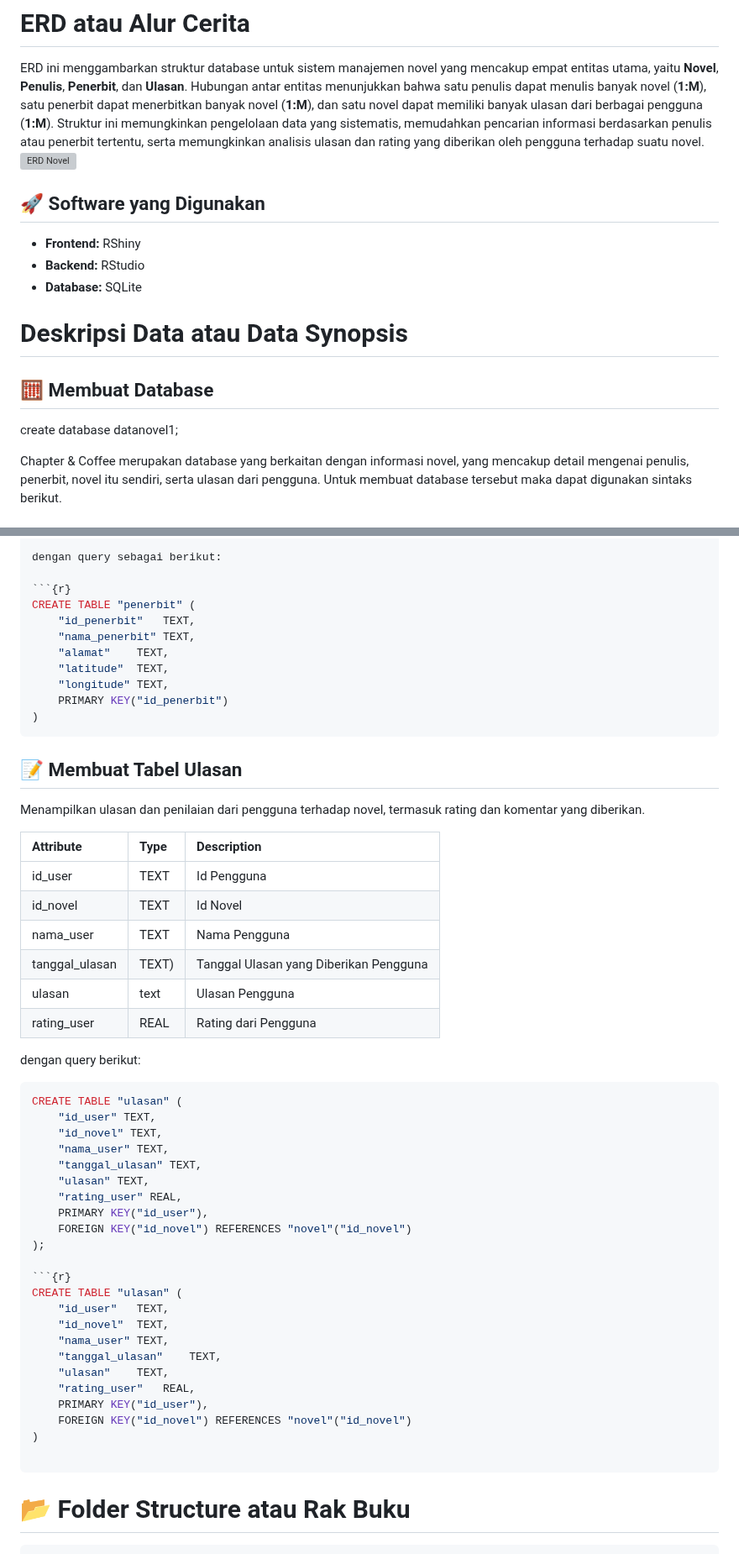
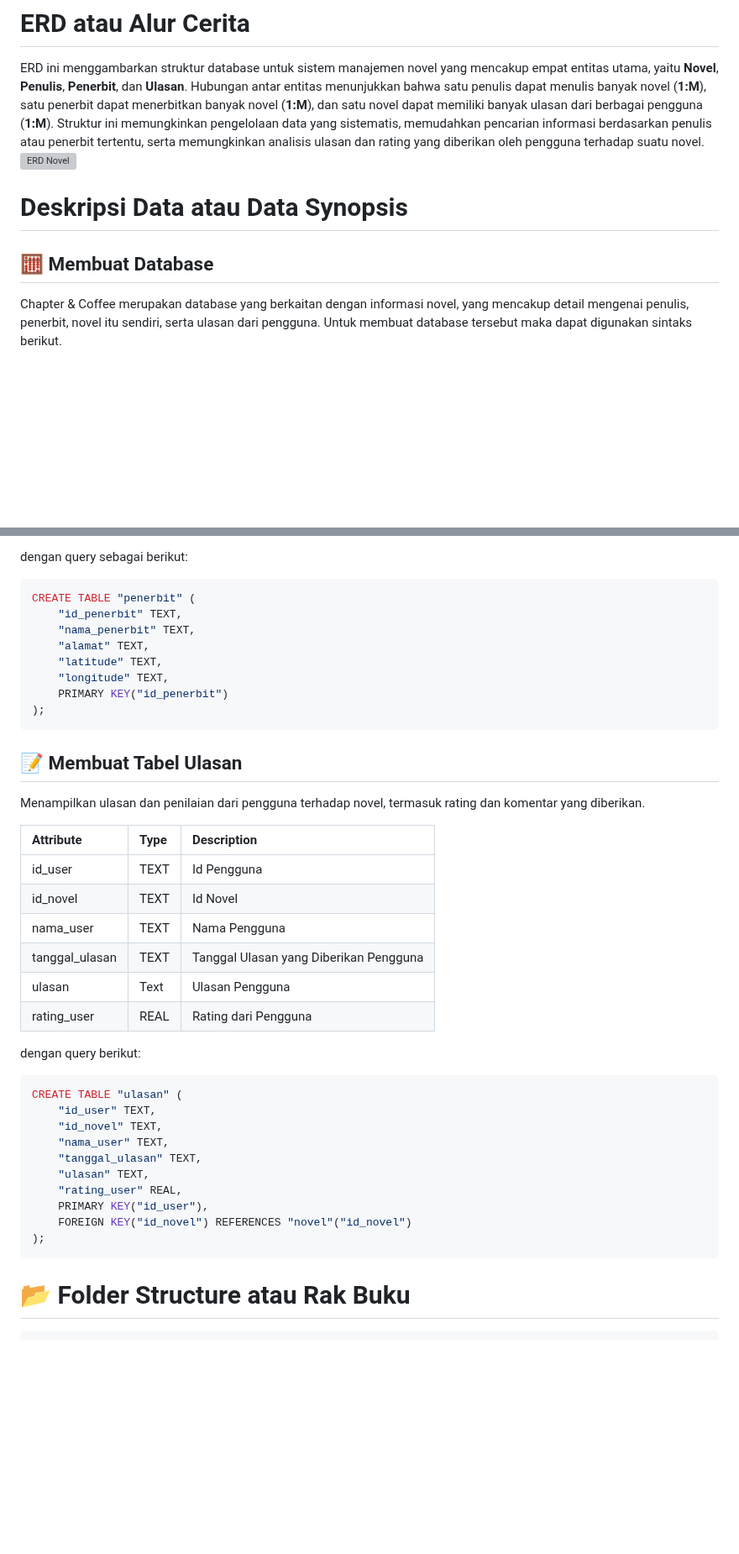
Before and after one commit to Adibun-jpg/MDS-Kelompok-3-Data-Novel, a Markdown page: README.md, 2 parts joined by grey strips. Shown at 84% size. Rendered like a GitHub page; blank space fills up the shorter version; grey boxes are pictures that could not be loaded.

````diff
--- a/README.md
+++ b/README.md
@@ -100,14 +100,9 @@ Database terdiri dari beberapa tabel utama. Tabel **Penulis** menyimpan data pen
 ERD ini menggambarkan struktur database untuk sistem manajemen novel yang mencakup empat entitas utama, yaitu **Novel**, **Penulis**, **Penerbit**, dan **Ulasan**. Hubungan antar entitas menunjukkan bahwa satu penulis dapat menulis banyak novel (**1:M**), satu penerbit dapat menerbitkan banyak novel (**1:M**), dan satu novel dapat memiliki banyak ulasan dari berbagai pengguna (**1:M**). Struktur ini memungkinkan pengelolaan data yang sistematis, memudahkan pencarian informasi berdasarkan penulis atau penerbit tertentu, serta memungkinkan analisis ulasan dan rating yang diberikan oleh pengguna terhadap suatu novel.
 ![ERD Novel](https://github.com/Adibun-jpg/MDS-Kelompok-3-Data-Novel/blob/Designer/ERD%20Novel%20New.jpg)
 
-## 🚀 Software yang Digunakan
-- **Frontend:** RShiny
-- **Backend:** RStudio
-- **Database:** SQLite
 
 # Deskripsi Data atau Data Synopsis
 ## :abacus: Membuat Database
-create database datanovel1;
 
 Chapter & Coffee merupakan database yang berkaitan dengan informasi novel, yang mencakup detail mengenai penulis, penerbit, novel itu sendiri, serta ulasan dari pengguna. Untuk membuat database tersebut maka dapat digunakan sintaks berikut.
 
@@ -255,15 +219,15 @@ CREATE TABLE "penerbit" (
 
 dengan query sebagai berikut:
 
-```{r}
+```sql
 CREATE TABLE "penerbit" (
-	"id_penerbit"	TEXT,
-	"nama_penerbit"	TEXT,
-	"alamat"	TEXT,
-	"latitude"	TEXT,
-	"longitude"	TEXT,
-	PRIMARY KEY("id_penerbit")
-)
+    "id_penerbit" TEXT,
+    "nama_penerbit" TEXT,
+    "alamat" TEXT,
+    "latitude" TEXT,
+    "longitude" TEXT,
+    PRIMARY KEY("id_penerbit")
+);
 ```
 
 
@@ -272,13 +236,13 @@ CREATE TABLE "penerbit" (
 Menampilkan ulasan dan penilaian dari pengguna terhadap novel, termasuk rating dan komentar yang diberikan.
 
 | Attribute                  | Type                   | Description                     		         |
-|:---------------------------|:-----------------------|:-------------------------------------------------|
-| id_user                    | TEXT  | Id Pengguna                       		         |
-| id_novel                   | TEXT  | Id Novel                   		                 |
-| nama_user                  | TEXT | Nama Pengguna                    	             |
-| tanggal_ulasan             | TEXT) | Tanggal Ulasan yang Diberikan Pengguna           |
-| ulasan                     | text                   | Ulasan Pengguna	                                 |
-| rating_user	    	     | REAL                  | Rating dari Pengguna                             |
+|:---------------------------|:-----------------------|:---------------------------------------------------------|
+| id_user                    | TEXT                   | Id Pengguna                       		         |
+| id_novel                   | TEXT                   | Id Novel                   		                 |
+| nama_user                  | TEXT                   | Nama Pengguna                    	                 |
+| tanggal_ulasan             | TEXT                   | Tanggal Ulasan yang Diberikan Pengguna                   |
+| ulasan                     | Text                   | Ulasan Pengguna	                                         |
+| rating_user	    	     | REAL                   | Rating dari Pengguna                                     |
 
 dengan query berikut:
 
@@ -294,19 +258,6 @@ CREATE TABLE "ulasan" (
     PRIMARY KEY("id_user"),
     FOREIGN KEY("id_novel") REFERENCES "novel"("id_novel")
 );
-
-```{r}
-CREATE TABLE "ulasan" (
-	"id_user"	TEXT,
-	"id_novel"	TEXT,
-	"nama_user"	TEXT,
-	"tanggal_ulasan"	TEXT,
-	"ulasan"	TEXT,
-	"rating_user"	REAL,
-	PRIMARY KEY("id_user"),
-	FOREIGN KEY("id_novel") REFERENCES "novel"("id_novel")
-)
-
 ```
 
 # :open_file_folder: Folder Structure atau Rak Buku
````
Also changed, not shown: other parts of README.md (+20 -51 lines).
